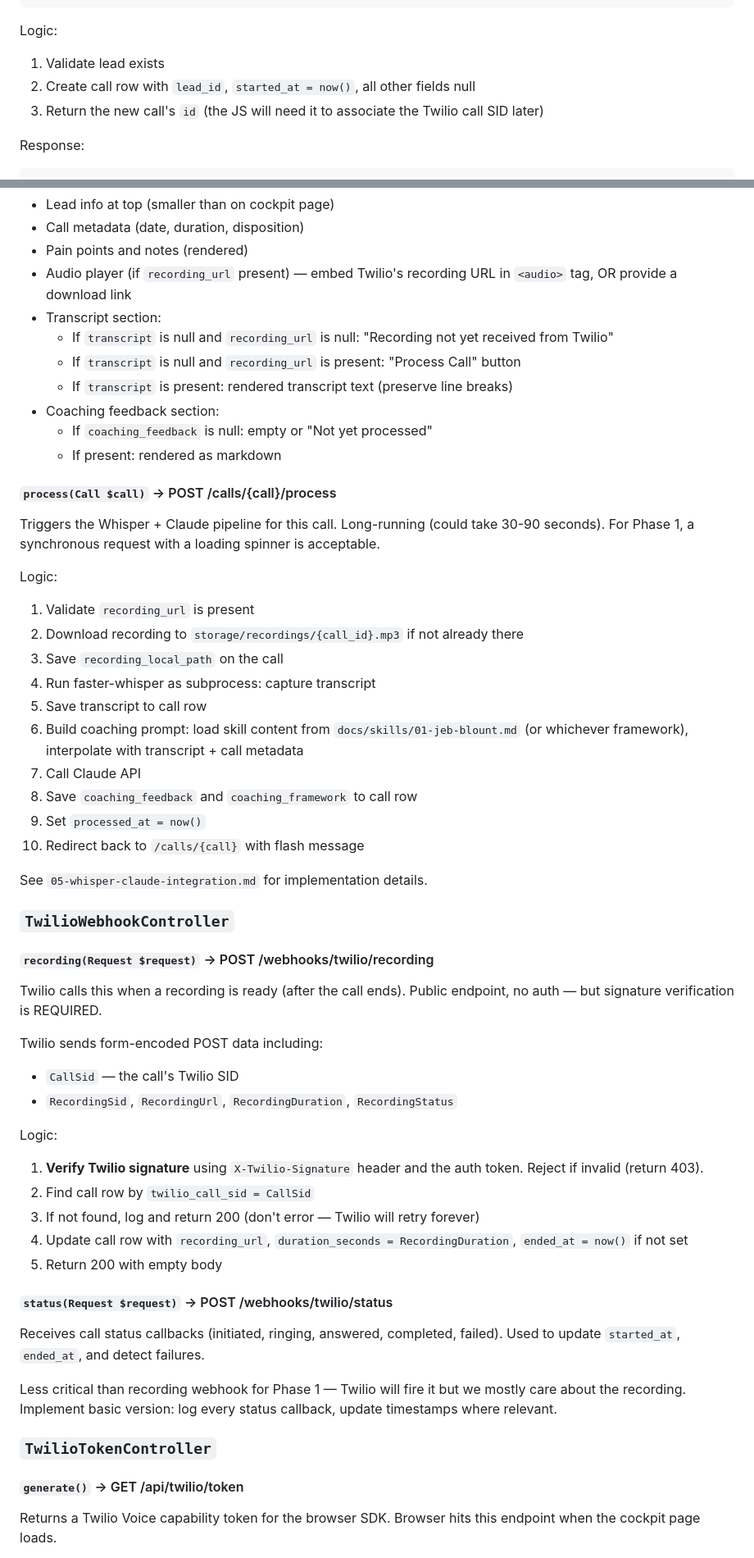
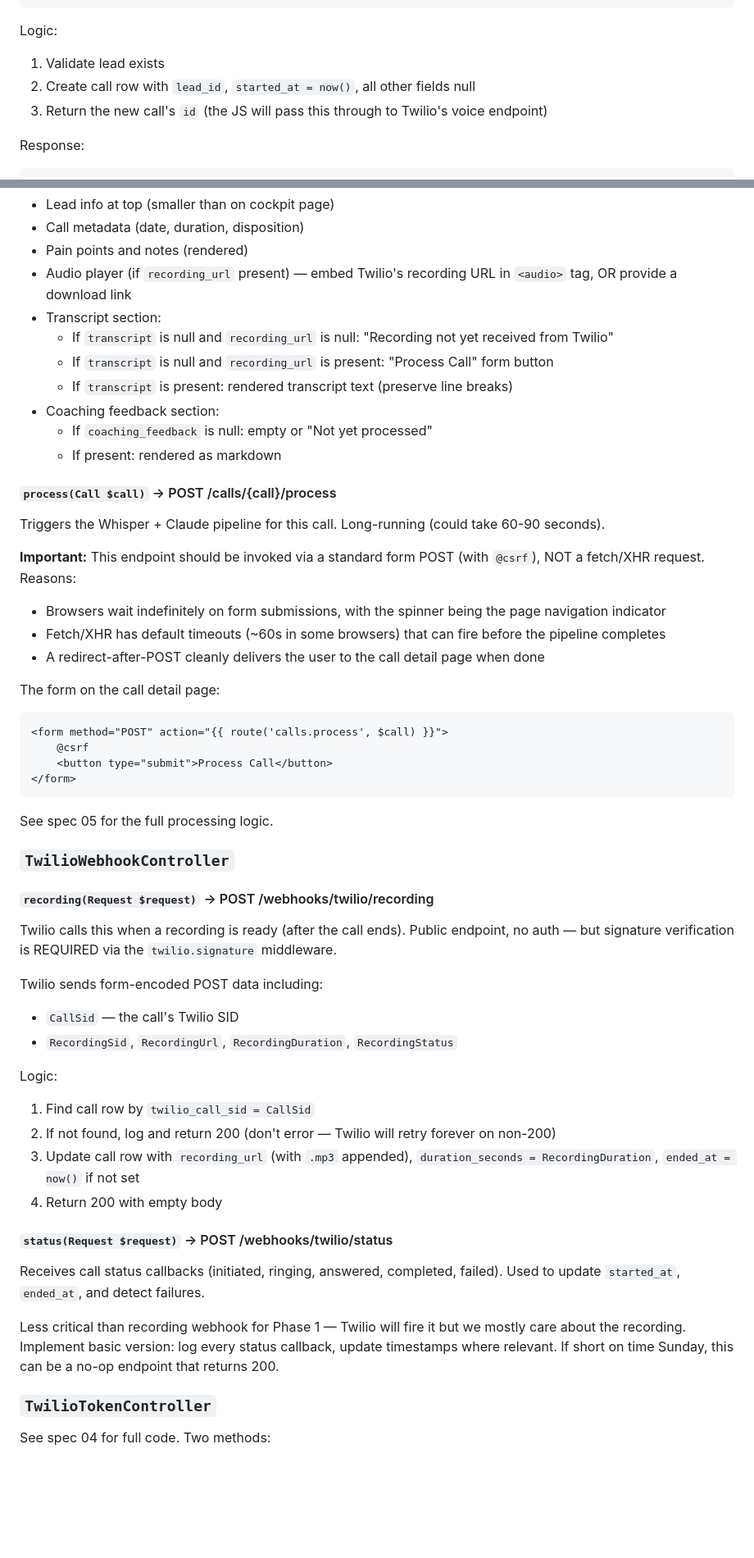
Before and after one commit to sean-roth/phonebooth, a Markdown page: docs/specs/03-routes-controllers.md, 2 parts joined by grey strips. Shown at 82% size. Drawn GitHub-style; blank space fills up the shorter version.

Commit message:
Fix spec 03: clarify CSRF exemptions, specify phone normalization, move Process Call to detail page with form POST

````diff
--- a/docs/specs/03-routes-controllers.md
+++ b/docs/specs/03-routes-controllers.md
@@ -113,7 +137,7 @@ Body:
 Logic:
 1. Validate lead exists
 2. Create call row with `lead_id`, `started_at = now()`, all other fields null
-3. Return the new call's `id` (the JS will need it to associate the Twilio call SID later)
+3. Return the new call's `id` (the JS will pass this through to Twilio's voice endpoint)
 
 Response:
 ```json
@@ -141,52 +165,51 @@ Layout:
 - Audio player (if `recording_url` present) — embed Twilio's recording URL in `<audio>` tag, OR provide a download link
 - Transcript section:
   - If `transcript` is null and `recording_url` is null: "Recording not yet received from Twilio"
-  - If `transcript` is null and `recording_url` is present: "Process Call" button
+  - If `transcript` is null and `recording_url` is present: "Process Call" form button
   - If `transcript` is present: rendered transcript text (preserve line breaks)
 - Coaching feedback section:
   - If `coaching_feedback` is null: empty or "Not yet processed"
   - If present: rendered as markdown
 
 #### `process(Call $call)` → POST /calls/{call}/process
-Triggers the Whisper + Claude pipeline for this call. Long-running (could take 30-90 seconds). For Phase 1, a synchronous request with a loading spinner is acceptable.
+Triggers the Whisper + Claude pipeline for this call. Long-running (could take 60-90 seconds).
 
-Logic:
-1. Validate `recording_url` is present
-2. Download recording to `storage/recordings/{call_id}.mp3` if not already there
-3. Save `recording_local_path` on the call
-4. Run faster-whisper as subprocess: capture transcript
-5. Save transcript to call row
-6. Build coaching prompt: load skill content from `docs/skills/01-jeb-blount.md` (or whichever framework), interpolate with transcript + call metadata
-7. Call Claude API
-8. Save `coaching_feedback` and `coaching_framework` to call row
-9. Set `processed_at = now()`
-10. Redirect back to `/calls/{call}` with flash message
+**Important:** This endpoint should be invoked via a standard form POST (with `@csrf`), NOT a fetch/XHR request. Reasons:
+- Browsers wait indefinitely on form submissions, with the spinner being the page navigation indicator
+- Fetch/XHR has default timeouts (~60s in some browsers) that can fire before the pipeline completes
+- A redirect-after-POST cleanly delivers the user to the call detail page when done
 
-See `05-whisper-claude-integration.md` for implementation details.
+The form on the call detail page:
+```html
+<form method="POST" action="{{ route('calls.process', $call) }}">
+    @csrf
+    <button type="submit">Process Call</button>
+</form>
+```
+
+See spec 05 for the full processing logic.
 
 ### `TwilioWebhookController`
 
 #### `recording(Request $request)` → POST /webhooks/twilio/recording
-Twilio calls this when a recording is ready (after the call ends). Public endpoint, no auth — but signature verification is REQUIRED.
+Twilio calls this when a recording is ready (after the call ends). Public endpoint, no auth — but signature verification is REQUIRED via the `twilio.signature` middleware.
 
 Twilio sends form-encoded POST data including:
 - `CallSid` — the call's Twilio SID
 - `RecordingSid`, `RecordingUrl`, `RecordingDuration`, `RecordingStatus`
 
 Logic:
-1. **Verify Twilio signature** using `X-Twilio-Signature` header and the auth token. Reject if invalid (return 403).
-2. Find call row by `twilio_call_sid = CallSid`
-3. If not found, log and return 200 (don't error — Twilio will retry forever)
-4. Update call row with `recording_url`, `duration_seconds = RecordingDuration`, `ended_at = now()` if not set
-5. Return 200 with empty body
+1. Find call row by `twilio_call_sid = CallSid`
+2. If not found, log and return 200 (don't error — Twilio will retry forever on non-200)
+3. Update call row with `recording_url` (with `.mp3` appended), `duration_seconds = RecordingDuration`, `ended_at = now()` if not set
+4. Return 200 with empty body
 
 #### `status(Request $request)` → POST /webhooks/twilio/status
 Receives call status callbacks (initiated, ringing, answered, completed, failed). Used to update `started_at`, `ended_at`, and detect failures.
 
-Less critical than recording webhook for Phase 1 — Twilio will fire it but we mostly care about the recording. Implement basic version: log every status callback, update timestamps where relevant.
+Less critical than recording webhook for Phase 1 — Twilio will fire it but we mostly care about the recording. Implement basic version: log every status callback, update timestamps where relevant. If short on time Sunday, this can be a no-op endpoint that returns 200.
 
 ### `TwilioTokenController`
 
-#### `generate()` → GET /api/twilio/token
-Returns a Twilio Voice capability token for the browser SDK. Browser hits this endpoint when the cockpit page loads.
+See spec 04 for full code. Two methods:
 
````
Also changed, not shown: other parts of docs/specs/03-routes-controllers.md (+37 -34 lines).
